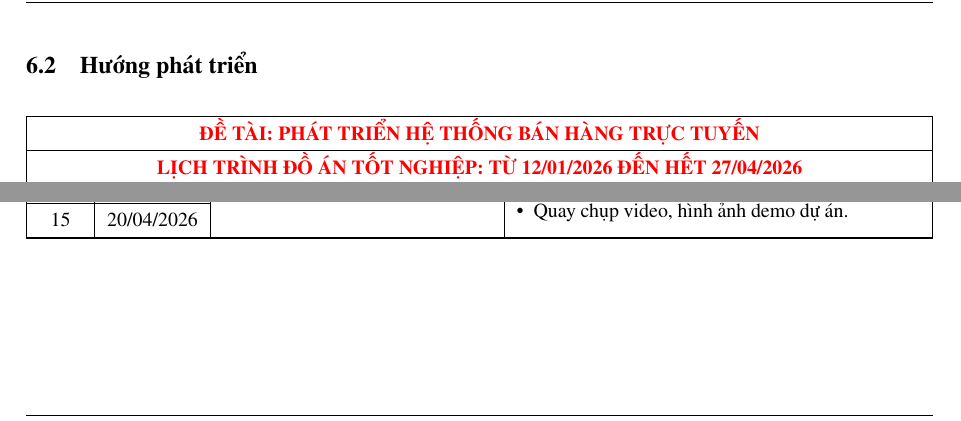
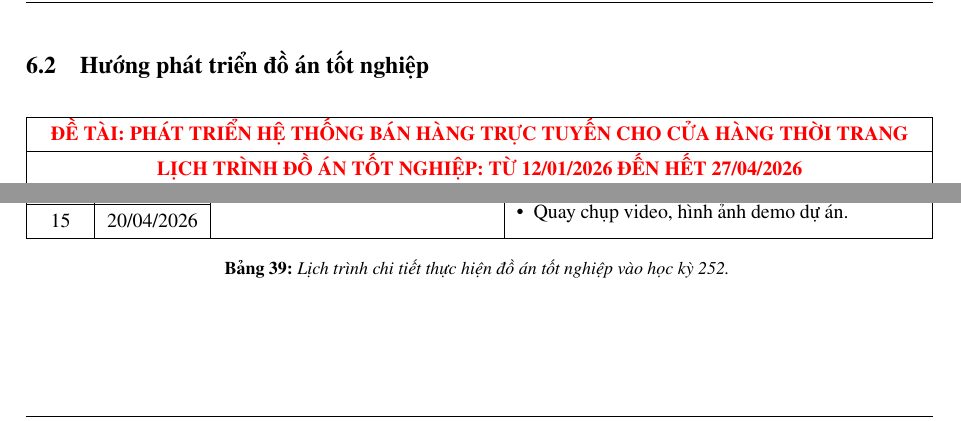
Before and after one commit to maiphuongbrt9a1/be-ecomerce-shop, a LaTeX document (Final-Report/HK251-DACN-ECOMMERCE-SHOP-WEBSITE/main.tex, which reads Final-Report/HK251-DACN-ECOMMERCE-SHOP-WEBSITE/Contents/TongKet.tex): two parts of pages 105 and 106 of 108, joined at a grey line, cut at the place of the change. Compiled offline with pdfLaTeX.

Commit message:
fix: fix line in table and insert table name for Capstone Project plan

```diff
--- a/Final-Report/HK251-DACN-ECOMMERCE-SHOP-WEBSITE/Contents/TongKet.tex
+++ b/Final-Report/HK251-DACN-ECOMMERCE-SHOP-WEBSITE/Contents/TongKet.tex
@@ -13,7 +13,7 @@ Hệ thống bán hàng trực tuyến đã được xây dựng theo kiến tr
 Về mặt vận hành, các luồng nghiệp vụ cốt lõi (duyệt/tìm kiếm sản phẩm, giỏ hàng, đặt hàng, xử lý đơn hàng, trả hàng/hoàn tiền, thông báo, chat hỗ trợ) đã được thiết kế giao diện chi tiết cho cả phía Khách hàng, Admin và Nhân viên, đảm bảo tính nhất quán trải nghiệm. Các giao diện này sẽ giúp người chủ cửa hàng sẽ có cái nhìn trực diện và hình dung được các tính năng mà hệ thống sẽ có. Các tài liệu này sẽ giúp đội ngũ phát triển hiện thực đúng chức năng và các yêu cầu mà người chủ cửa hàng đưa ra. \\
 
 \newpage
-\subsection{Hướng phát triển}
+\subsection{Hướng phát triển đồ án tốt nghiệp}
 
 \begingroup
 \renewcommand{\arraystretch}{1.4} % Tăng chiều cao dòng
@@ -21,7 +21,7 @@ Về mặt vận hành, các luồng nghiệp vụ cốt lõi (duyệt/tìm ki
 \begin{xltabular}{\textwidth}{|c|c| >{\hsize=0.8\hsize}X | >{\hsize=1.2\hsize}X |}
 	% --- PHẦN 1: TIÊU ĐỀ CHO TRANG ĐẦU TIÊN ---
 	\hline
-	\multicolumn{4}{|c|}{\bfseries \textcolor{red}{ĐỀ TÀI: PHÁT TRIỂN HỆ THỐNG BÁN HÀNG TRỰC TUYẾN}} \\
+	\multicolumn{4}{|c|}{\bfseries \textcolor{red}{ĐỀ TÀI: PHÁT TRIỂN HỆ THỐNG BÁN HÀNG TRỰC TUYẾN CHO CỬA HÀNG THỜI TRANG}} \\
 	\hline
 	\multicolumn{4}{|c|}{\bfseries \textcolor{red}{LỊCH TRÌNH ĐỒ ÁN TỐT NGHIỆP: TỪ 12/01/2026 ĐẾN HẾT 27/04/2026}} \\
 	\hline
@@ -162,6 +161,7 @@ Về mặt vận hành, các luồng nghiệp vụ cốt lõi (duyệt/tìm ki
 	\\
 	\cline{1-2}
 	15 & 20/04/2026 &&\\ \hline
+	\caption{Lịch trình chi tiết thực hiện đồ án tốt nghiệp vào học kỳ 252.} \label{tab:lich_trinh_do_an_tot_nghiep_hk252}
 \end{xltabular}
 \endgroup
 
```
Also changed, not shown: Final-Report/HK251-DACN-ECOMMERCE-SHOP-WEBSITE/Contents/TongKet.tex (1 more changed lines), 6 other files.
